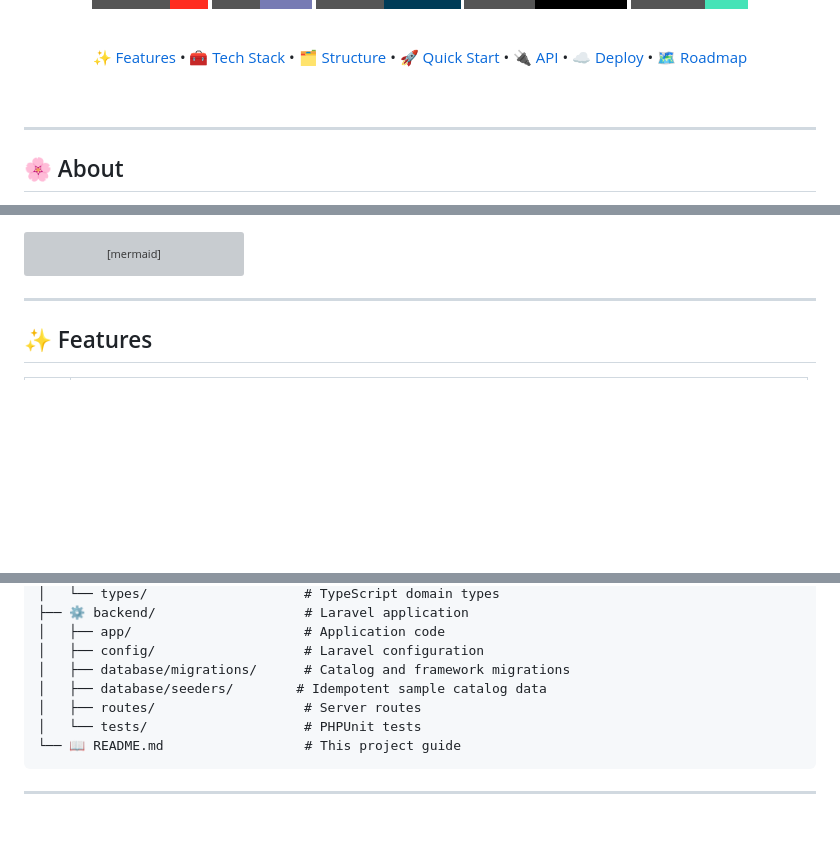
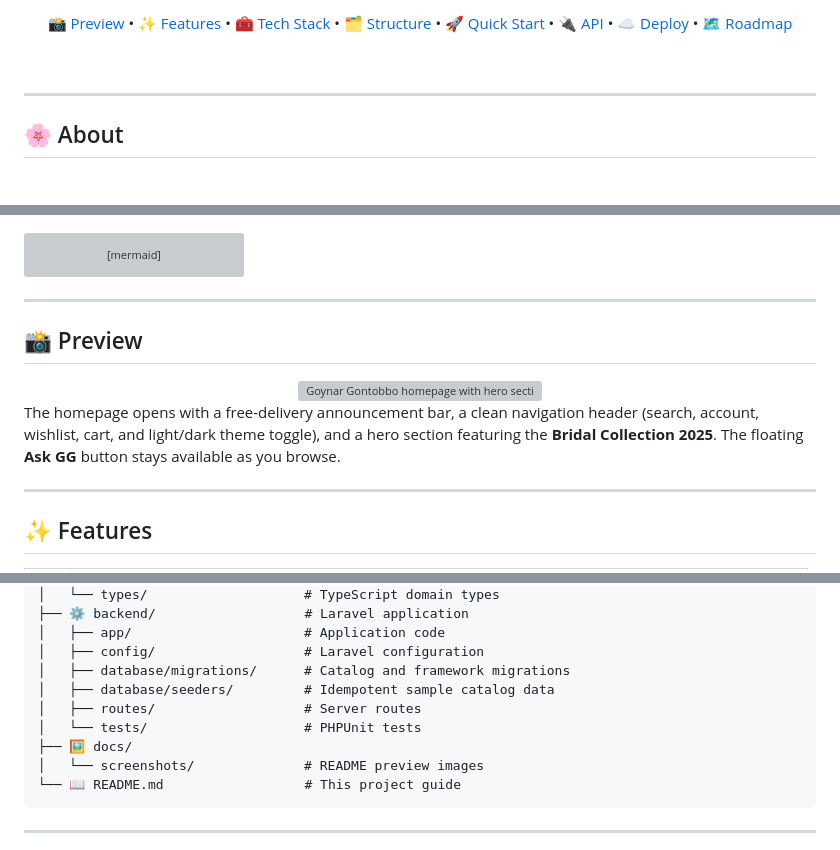
Before and after one commit to heyaftab/goynar-gontobbo, a Markdown page: README.md, 3 parts joined by grey strips. Drawn GitHub-style; badges without logos; blank space fills up the shorter version; grey boxes are pictures that could not be loaded.

Commit message:
Enhance README with preview and fix license link
Updated image and preview sections in README.md. Corrected license link.

````diff
--- a/README.md
+++ b/README.md
@@ -23,4 +25,8 @@
 
+<br />
+<br />
+
+[📸 Preview](#-preview) •
 [✨ Features](#-features) •
 [🧰 Tech Stack](#-tech-stack) •
 [🗂 Structure](#-project-structure) •
@@ -49,6 +55,18 @@ flowchart LR
     B -. unset or unreachable .-> D[📦 Local mock catalog]
     C --> E[(🗄 Database)]
 ```
+
+---
+
+## 📸 Preview
+
+<div align="center">
+
+<img src="docs/screenshots/homepage.png" alt="Goynar Gontobbo homepage with hero section, featured Bridal Collection 2025 and Ask GG assistant" width="100%" />
+
+</div>
+
+The homepage opens with a free-delivery announcement bar, a clean navigation header (search, account, wishlist, cart, and light/dark theme toggle), and a hero section featuring the **Bridal Collection 2025**. The floating **Ask GG** button stays available as you browse.
 
 ---
 
@@ -92,9 +110,11 @@ goynar-gontobbo/
 │   ├── app/                      # Application code
 │   ├── config/                   # Laravel configuration
 │   ├── database/migrations/      # Catalog and framework migrations
-│   ├── database/seeders/        # Idempotent sample catalog data
+│   ├── database/seeders/         # Idempotent sample catalog data
 │   ├── routes/                   # Server routes
 │   └── tests/                    # PHPUnit tests
+├── 🖼 docs/
+│   └── screenshots/              # README preview images
 └── 📖 README.md                  # This project guide
 ```
 
````
Also changed, not shown: other parts of README.md (+3 -1 lines).
